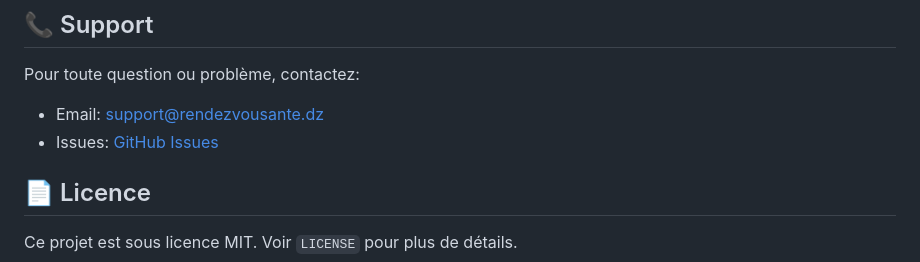
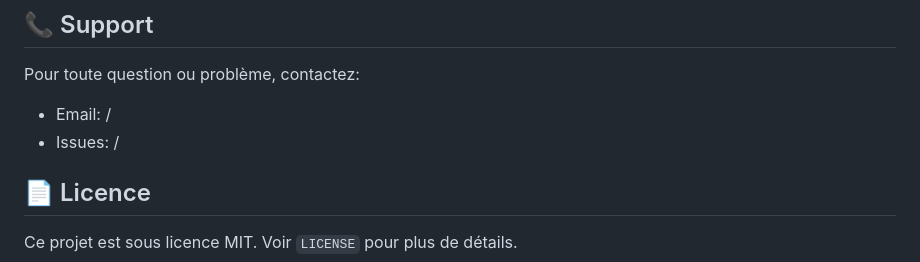
Before and after one commit to Touidjine-z/Livi, a Markdown page: README.md, the part around the change. GitHub-like rendering.

```diff
--- a/README.md
+++ b/README.md
@@ -222,8 +222,8 @@ Clé API requise pour afficher la carte et les marqueurs.
 ## 📞 Support
 
 Pour toute question ou problème, contactez:
-- Email: support@rendezvousante.dz
-- Issues: [GitHub Issues](https://github.com/yourrepo/issues)
+- Email: /
+- Issues: /
 
 ## 📄 Licence
 
```
